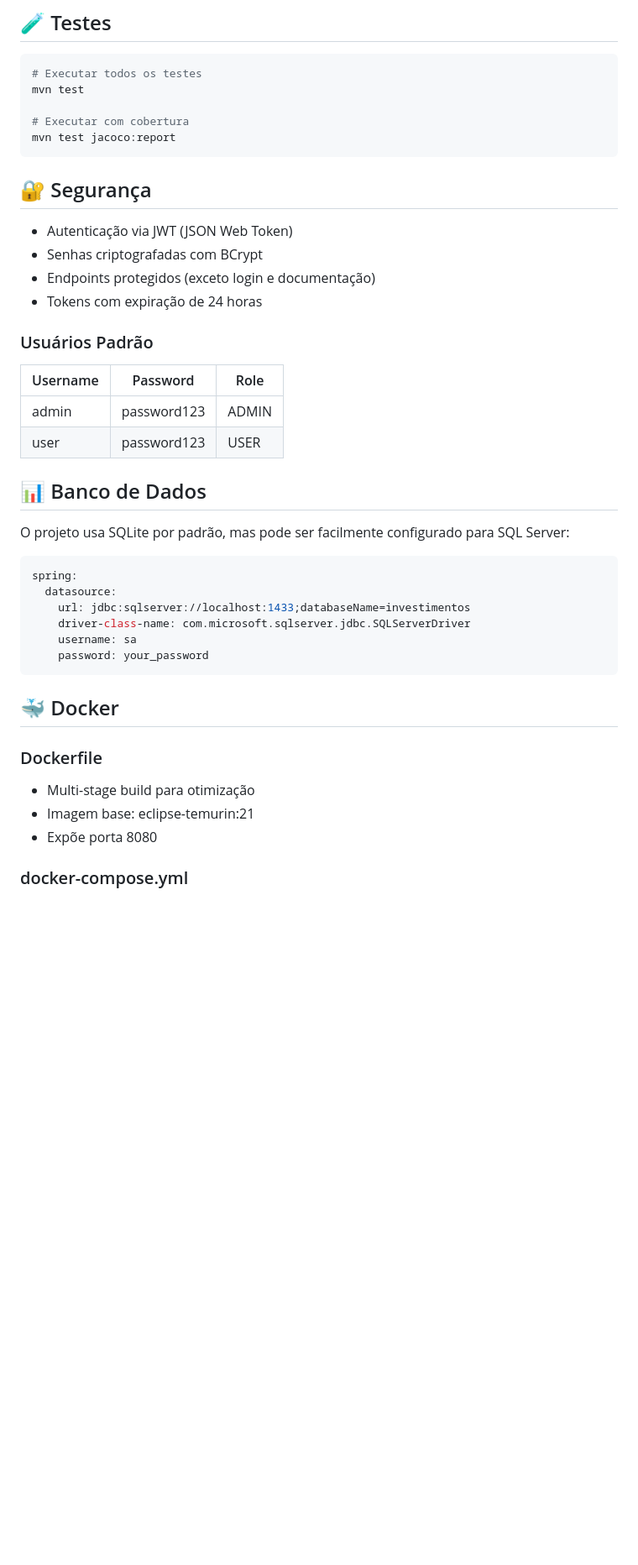
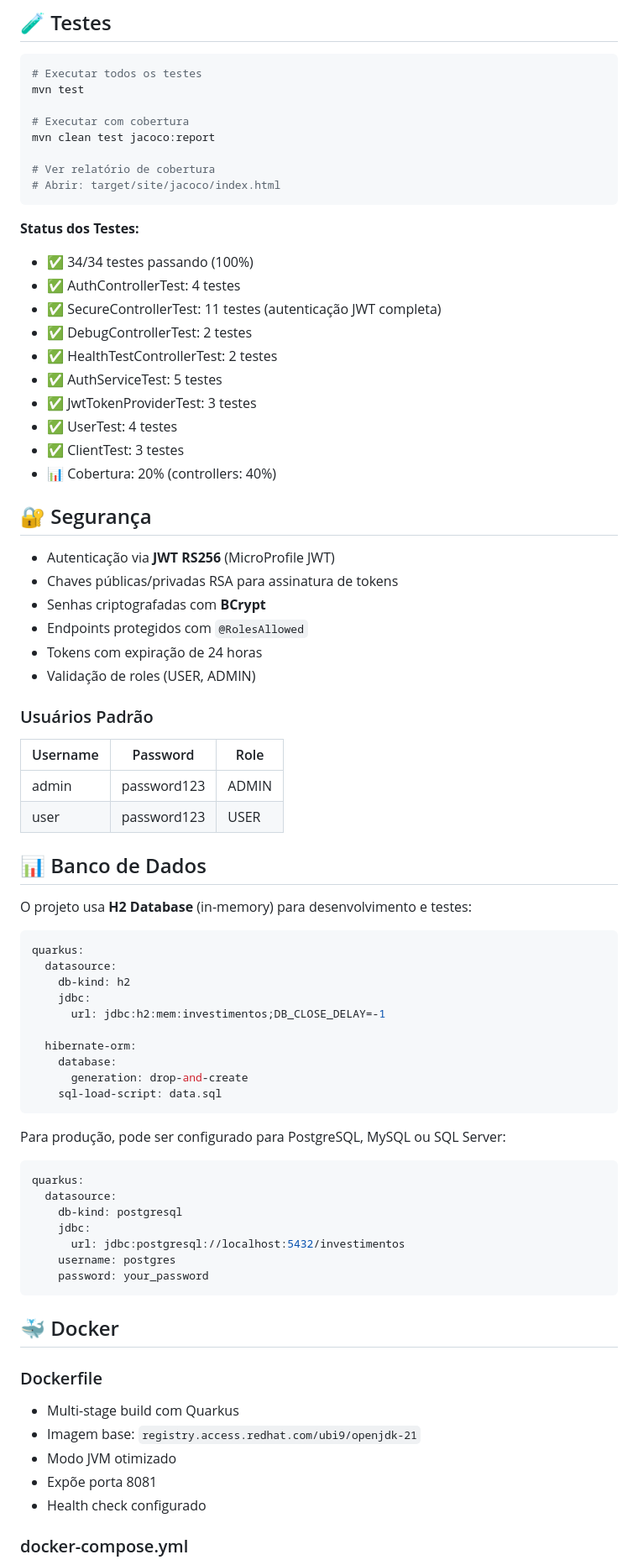
Before and after one commit to alfredosantos83/Painel-de-Investimentos, a Markdown page: README.md, the part around one of its changes. Shown at 84% size. Drawn GitHub-style; blank space fills up the shorter version.

````diff
--- a/README.md
+++ b/README.md
@@ -293,15 +310,32 @@ O sistema utiliza um algoritmo de pontuação baseado em três critérios:
 mvn test
 
 # Executar com cobertura
-mvn test jacoco:report
+mvn clean test jacoco:report
+
+# Ver relatório de cobertura
+# Abrir: target/site/jacoco/index.html
 ```
+
+**Status dos Testes:**
+- ✅ 34/34 testes passando (100%)
+- ✅ AuthControllerTest: 4 testes
+- ✅ SecureControllerTest: 11 testes (autenticação JWT completa)
+- ✅ DebugControllerTest: 2 testes
+- ✅ HealthTestControllerTest: 2 testes
+- ✅ AuthServiceTest: 5 testes
+- ✅ JwtTokenProviderTest: 3 testes
+- ✅ UserTest: 4 testes
+- ✅ ClientTest: 3 testes
+- 📊 Cobertura: 20% (controllers: 40%)
 
 ## 🔐 Segurança
 
-- Autenticação via JWT (JSON Web Token)
-- Senhas criptografadas com BCrypt
-- Endpoints protegidos (exceto login e documentação)
+- Autenticação via **JWT RS256** (MicroProfile JWT)
+- Chaves públicas/privadas RSA para assinatura de tokens
+- Senhas criptografadas com **BCrypt**
+- Endpoints protegidos com `@RolesAllowed`
 - Tokens com expiração de 24 horas
+- Validação de roles (USER, ADMIN)
 
 ### Usuários Padrão
 
@@ -312,22 +346,40 @@ mvn test jacoco:report
 
 ## 📊 Banco de Dados
 
-O projeto usa SQLite por padrão, mas pode ser facilmente configurado para SQL Server:
+O projeto usa **H2 Database** (in-memory) para desenvolvimento e testes:
 
 ```yaml
-spring:
+quarkus:
   datasource:
-    url: jdbc:sqlserver://localhost:1433;databaseName=investimentos
-    driver-class-name: com.microsoft.sqlserver.jdbc.SQLServerDriver
-    username: sa
+    db-kind: h2
+    jdbc:
+      url: jdbc:h2:mem:investimentos;DB_CLOSE_DELAY=-1
+
+  hibernate-orm:
+    database:
+      generation: drop-and-create
+    sql-load-script: data.sql
+```
+
+Para produção, pode ser configurado para PostgreSQL, MySQL ou SQL Server:
+
+```yaml
+quarkus:
+  datasource:
+    db-kind: postgresql
+    jdbc:
+      url: jdbc:postgresql://localhost:5432/investimentos
+    username: postgres
     password: your_password
 ```
 
 ## 🐳 Docker
 
 ### Dockerfile
-- Multi-stage build para otimização
-- Imagem base: eclipse-temurin:21
-- Expõe porta 8080
+- Multi-stage build com Quarkus
+- Imagem base: `registry.access.redhat.com/ubi9/openjdk-21`
+- Modo JVM otimizado
+- Expõe porta 8081
+- Health check configurado
 
 ### docker-compose.yml
````
Also changed, not shown: other parts of README.md (+141 -62 lines).
